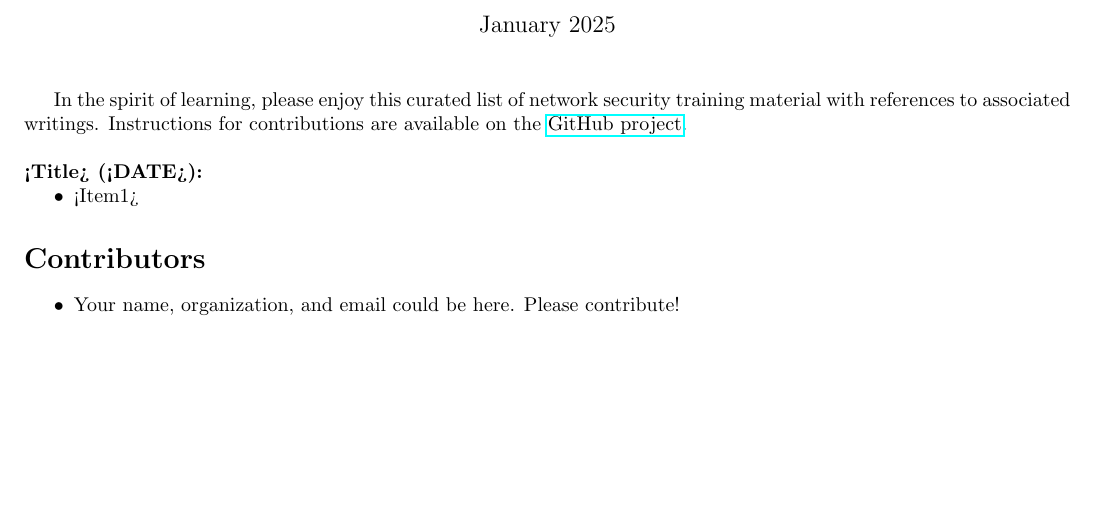
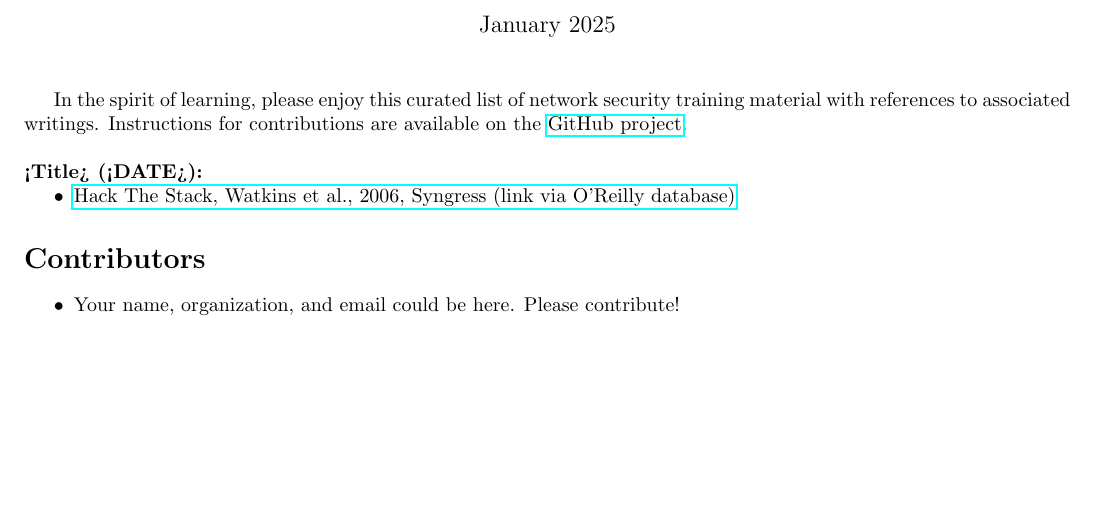
Before and after one commit to reubenajohnston/CuratedCyberReads, a LaTeX document (curated_list_of_network_security_training_material.tex): part of the page, cut so that both start at the same text. Compiled offline with pdfLaTeX.

Commit message:
Update curated_list_of_network_security_training_material.tex

```diff
--- a/curated_list_of_network_security_training_material.tex
+++ b/curated_list_of_network_security_training_material.tex
@@ -29,8 +29,7 @@
 
 	\noindent\textbf{<Title> (<DATE>):}
 	\begin{easylist}[itemize]
-	& <Item1>
-  % \href{<LINK>}{<CITATION>}
+	& \href{https://learning.oreilly.com/library/view/hack-the-stack/9781597491099/}{Hack The Stack, Watkins et al., 2006, Syngress (link via O'Reilly database)}
   	\end{easylist}
 
 	%section without number uses \section*{SECTIONNAME} instead of \section{SECTIONNAME}
```
